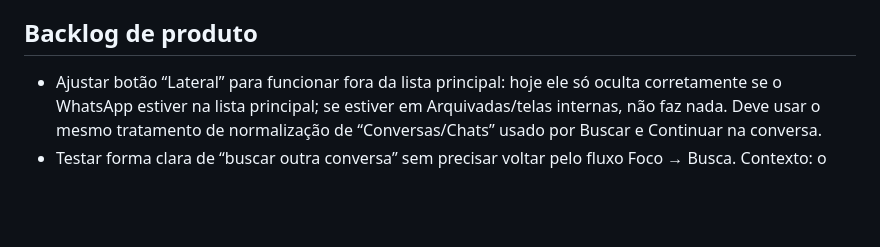
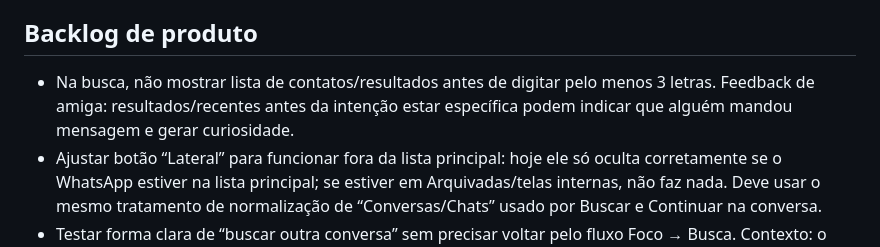
Before and after one commit to renatoch/whatsapp-focus-extension, a Markdown page: docs/product-log.md, the part around the change. GitHub-like rendering; blank space fills up the shorter version.

Commit message:
Record minimum search input backlog item

```diff
--- a/docs/product-log.md
+++ b/docs/product-log.md
@@ -92,6 +92,7 @@ Uma revisão externa preliminar apontou riscos e recomendações para uma eventu
 
 ## Backlog de produto
 
+- Na busca, não mostrar lista de contatos/resultados antes de digitar pelo menos 3 letras. Feedback de amiga: resultados/recentes antes da intenção estar específica podem indicar que alguém mandou mensagem e gerar curiosidade.
 - Ajustar botão “Lateral” para funcionar fora da lista principal: hoje ele só oculta corretamente se o WhatsApp estiver na lista principal; se estiver em Arquivadas/telas internas, não faz nada. Deve usar o mesmo tratamento de normalização de “Conversas/Chats” usado por Buscar e Continuar na conversa.
 - Testar forma clara de “buscar outra conversa” sem precisar voltar pelo fluxo Foco → Busca. Contexto: o botão lateral “Busca” surgiu para esse caso, mas ficou ambíguo. Experimento atual: botão “Buscar” no topo da área/lateral ocultada após selecionar uma conversa via modo busca; ele só aparece nesse estado pós-busca e some ao sair dele.
 - Revisão futura das recomendações de privacidade/segurança registradas acima. A versão completa em HTML/rich text está salva no banco da jornada como memória `37b21a40` — “Análise completa de privacidade e segurança — WhatsApp Focus Mode (HTML)”.
```
